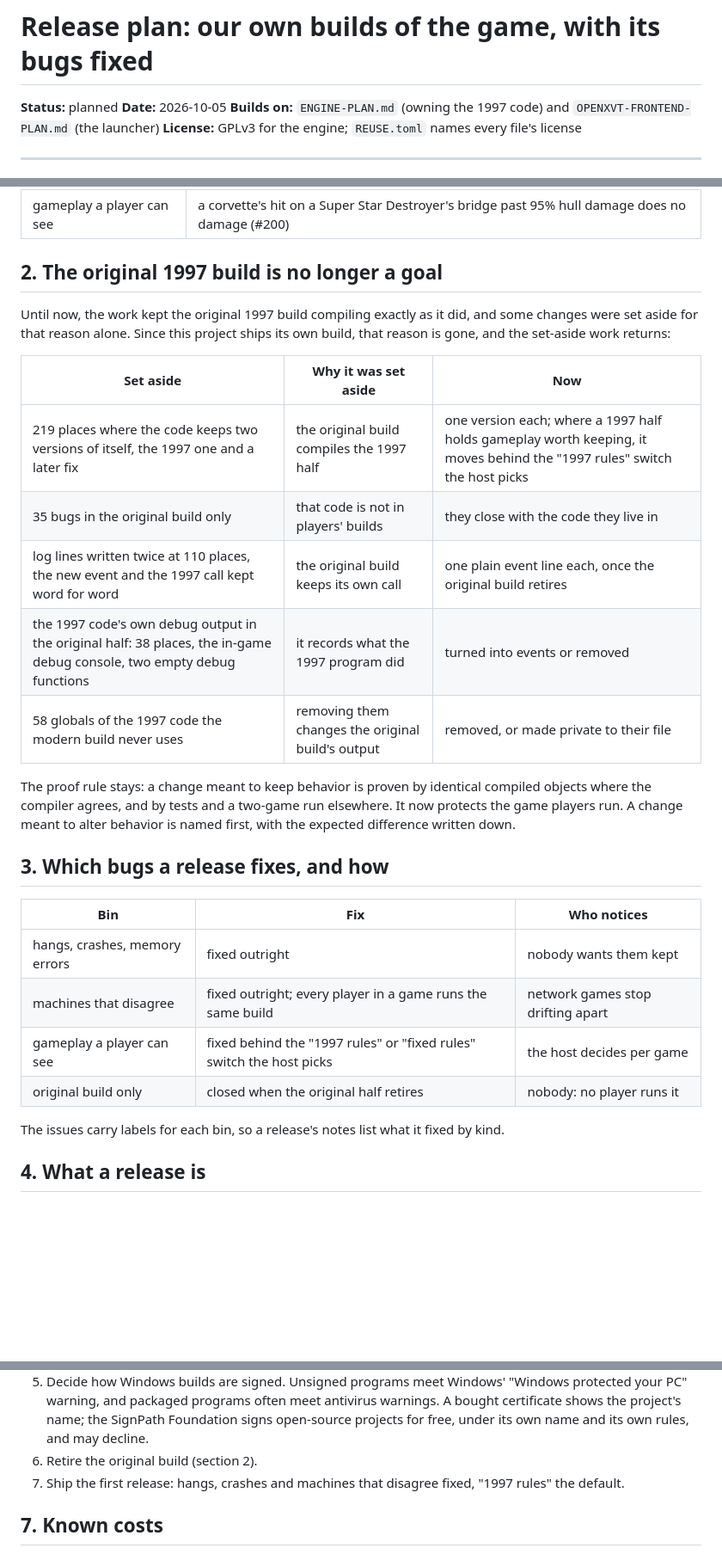
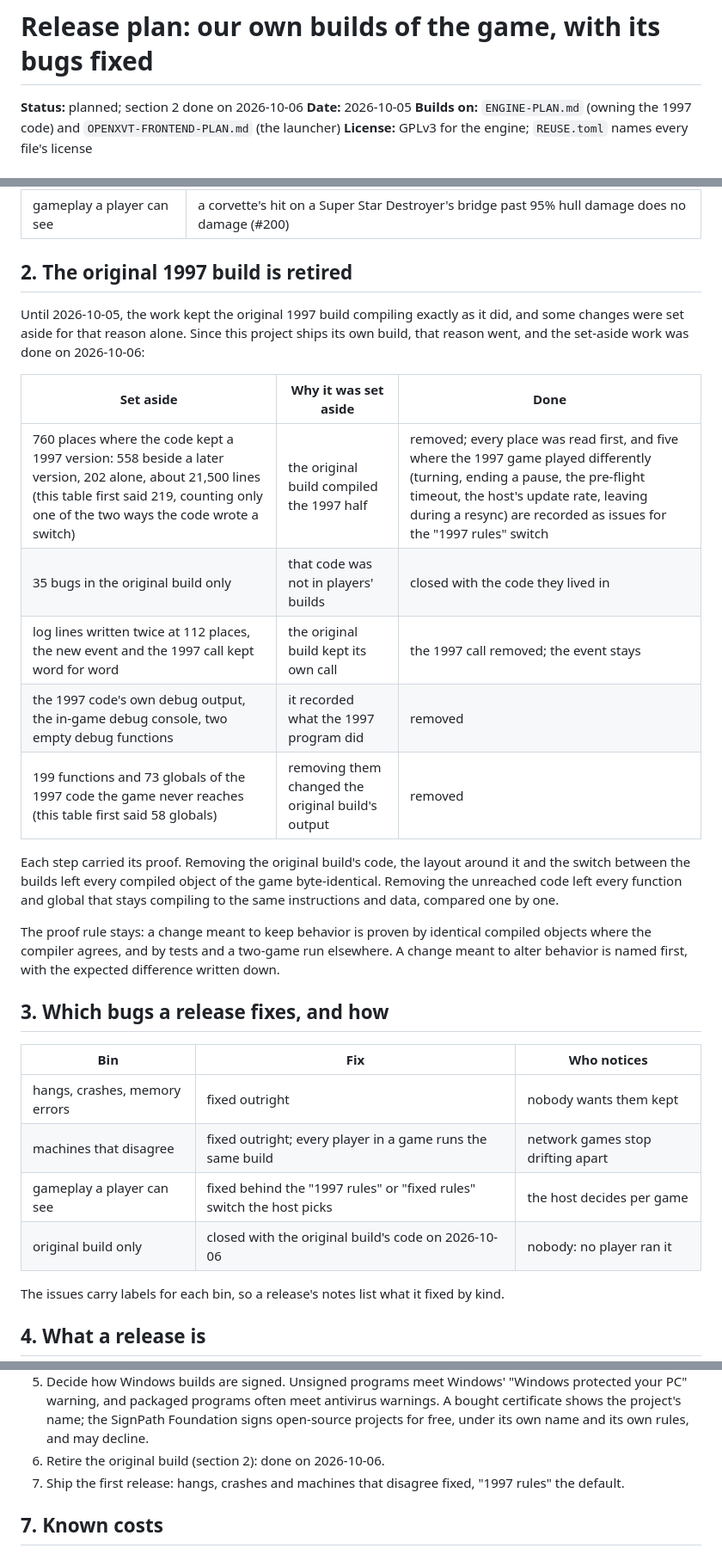
Before and after one commit to evanleeturner/jedimaster-XVT, a Markdown page: RELEASE-PLAN.md, 3 parts joined by grey strips. Shown at 86% size. Rendered like a GitHub page; blank space fills up the shorter version.

Commit message:
Plans: the original 1997 build is retired
RELEASE-PLAN.md, section 2, now records the set-aside work as done on
2026-10-06, with the measured counts: 760 places of 1997 code rather
than the 219 first written there (only one of the two ways a switch was
written had been counted), 199 functions and 73 globals the game never
reached rather than 58 globals, and the proof each step carried. The
first release's list marks the retirement done. ENGINE-PLAN.md notes
that this piece of step 6 came before step 4 closed.

Co-Authored-By: Claude Opus 5.5 <noreply@anthropic.com>
Claude-Session: https://claude.ai/code/session_01P6fJgq8jZj7xFRJF92zqfX

```diff
--- a/RELEASE-PLAN.md
+++ b/RELEASE-PLAN.md
@@ -1,6 +1,6 @@
 # Release plan: our own builds of the game, with its bugs fixed
 
-**Status:** planned
+**Status:** planned; section 2 done on 2026-10-06
 **Date:** 2026-10-05
 **Builds on:** `ENGINE-PLAN.md` (owning the 1997 code) and `OPENXVT-FRONTEND-PLAN.md` (the launcher)
 **License:** GPLv3 for the engine; `REUSE.toml` names every file's license
@@ -25,24 +25,30 @@ build players run:
 | machines that disagree | a mine's decoy beam test differs between machines in a network game (#190); a view one machine refuses is set on all the others (#194) |
 | gameplay a player can see | a corvette's hit on a Super Star Destroyer's bridge past 95% hull damage does no damage (#200) |
 
-## 2. The original 1997 build is no longer a goal
+## 2. The original 1997 build is retired
 
-Until now, the work kept the original 1997 build compiling exactly as it
-did, and some changes were set aside for that reason alone. Since this
-project ships its own build, that reason is gone, and the set-aside work
-returns:
+Until 2026-10-05, the work kept the original 1997 build compiling exactly
+as it did, and some changes were set aside for that reason alone. Since
+this project ships its own build, that reason went, and the set-aside
+work was done on 2026-10-06:
 
-| Set aside | Why it was set aside | Now |
+| Set aside | Why it was set aside | Done |
 | --- | --- | --- |
-| 219 places where the code keeps two versions of itself, the 1997 one and a later fix | the original build compiles the 1997 half | one version each; where a 1997 half holds gameplay worth keeping, it moves behind the "1997 rules" switch the host picks |
-| 35 bugs in the original build only | that code is not in players' builds | they close with the code they live in |
-| log lines written twice at 110 places, the new event and the 1997 call kept word for word | the original build keeps its own call | one plain event line each, once the original build retires |
-| the 1997 code's own debug output in the original half: 38 places, the in-game debug console, two empty debug functions | it records what the 1997 program did | turned into events or removed |
-| 58 globals of the 1997 code the modern build never uses | removing them changes the original build's output | removed, or made private to their file |
+| 760 places where the code kept a 1997 version: 558 beside a later version, 202 alone, about 21,500 lines (this table first said 219, counting only one of the two ways the code wrote a switch) | the original build compiled the 1997 half | removed; every place was read first, and five where the 1997 game played differently (turning, ending a pause, the pre-flight timeout, the host's update rate, leaving during a resync) are recorded as issues for the "1997 rules" switch |
+| 35 bugs in the original build only | that code was not in players' builds | closed with the code they lived in |
+| log lines written twice at 112 places, the new event and the 1997 call kept word for word | the original build kept its own call | the 1997 call removed; the event stays |
+| the 1997 code's own debug output, the in-game debug console, two empty debug functions | it recorded what the 1997 program did | removed |
+| 199 functions and 73 globals of the 1997 code the game never reaches (this table first said 58 globals) | removing them changed the original build's output | removed |
+
+Each step carried its proof. Removing the original build's code, the
+layout around it and the switch between the builds left every compiled
+object of the game byte-identical. Removing the unreached code left every
+function and global that stays compiling to the same instructions and
+data, compared one by one.
 
 The proof rule stays: a change meant to keep behavior is proven by
 identical compiled objects where the compiler agrees, and by tests and a
-two-game run elsewhere. It now protects the game players run. A change meant to alter behavior is named first,
+two-game run elsewhere. A change meant to alter behavior is named first,
 with the expected difference written down.
 
 ## 3. Which bugs a release fixes, and how
@@ -52,7 +58,7 @@ with the expected difference written down.
 | hangs, crashes, memory errors | fixed outright | nobody wants them kept |
 | machines that disagree | fixed outright; every player in a game runs the same build | network games stop drifting apart |
 | gameplay a player can see | fixed behind the "1997 rules" or "fixed rules" switch the host picks | the host decides per game |
-| original build only | closed when the original half retires | nobody: no player runs it |
+| original build only | closed with the original build's code on 2026-10-06 | nobody: no player ran it |
 
 The issues carry labels for each bin, so a release's notes list what it
 fixed by kind.
@@ -99,7 +105,7 @@ fixed by kind.
    antivirus warnings. A bought certificate shows the project's name; the
    SignPath Foundation signs open-source projects for free, under its own
    name and its own rules, and may decline.
-6. Retire the original build (section 2).
+6. Retire the original build (section 2): done on 2026-10-06.
 7. Ship the first release: hangs, crashes and machines that disagree
    fixed, "1997 rules" the default.
 
```
Also changed, not shown: ENGINE-PLAN.md (+7 -1 lines).
